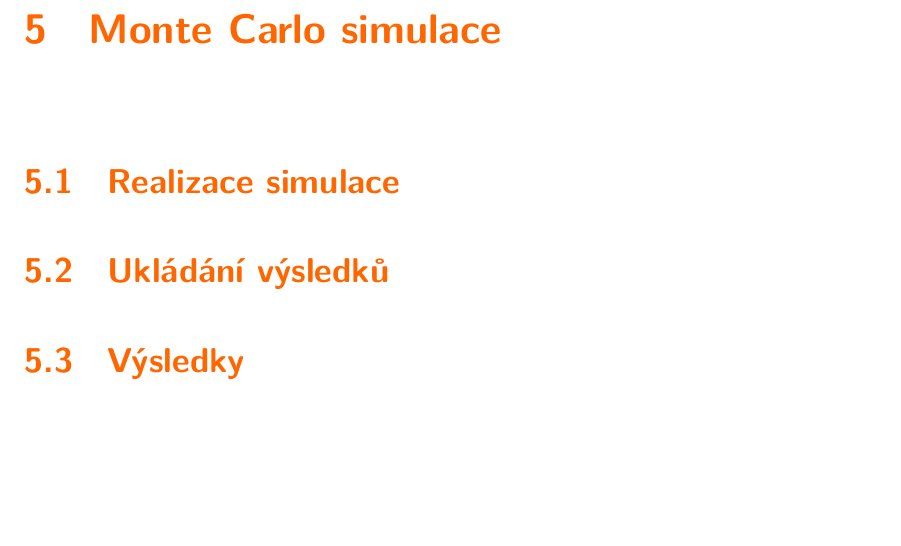
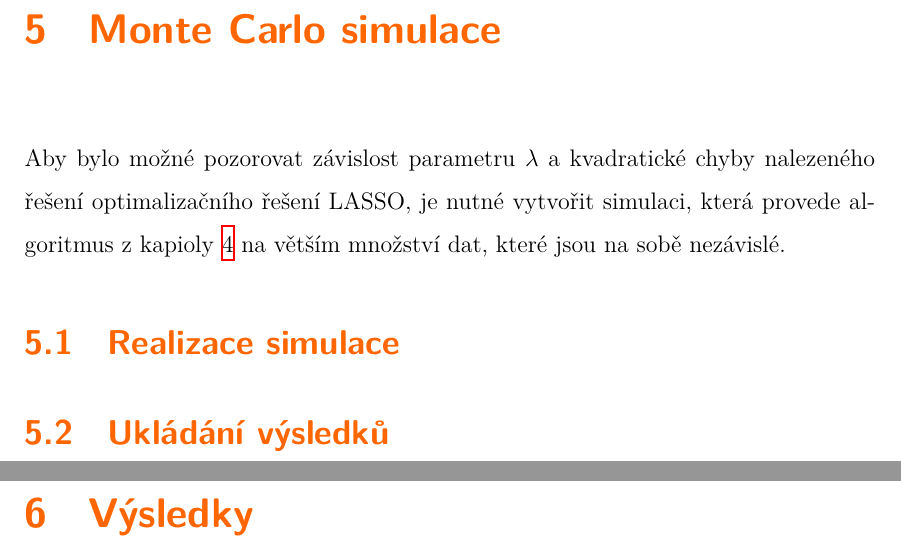
Before and after one commit to vaclav-langr/TUL_BP_2015-2016, a LaTeX thesis (latex/Latex.tex): part of page 20 of 22 before the commit and two parts of pages 20 and 21 of 23 after it, the two joined at a grey line, cut so that both start at the same text, the shorter picture padded with empty space. Compiled offline with XeLaTeX; a missing font is replaced by an installed copy or a similar font.

Commit message:
přidání dalšího nápadu na kapitolu

```diff
--- a/latex/Latex.tex
+++ b/latex/Latex.tex
@@ -182,9 +182,11 @@ x_{n+1} = prox_{\lambda \times \alpha _{n}}(x_{n}- \alpha _{n} \times \partial f
 
 \chapter{Monte Carlo simulace}
 \label{ch:simulace}
+Aby bylo možné pozorovat závislost parametru $\lambda$ a kvadratické chyby nalezeného řešení optimalizačního řešení LASSO, je nutné vytvořit simulaci, která provede algoritmus z kapioly \ref{ch:fwbw} na větším množství dat, které jsou na sobě nezávislé.
 \section{Realizace simulace}
 \section{Ukládání výsledků}
-\section{Výsledky}
+\chapter{Výsledky}
+\label{ch:vysledky}
 
 \chapter{Závěr}
 \label{ch:end}
```
Also changed, not shown: latex/Latex.pdf, latex/obr/simulace.pdf (added), 9 other files.
